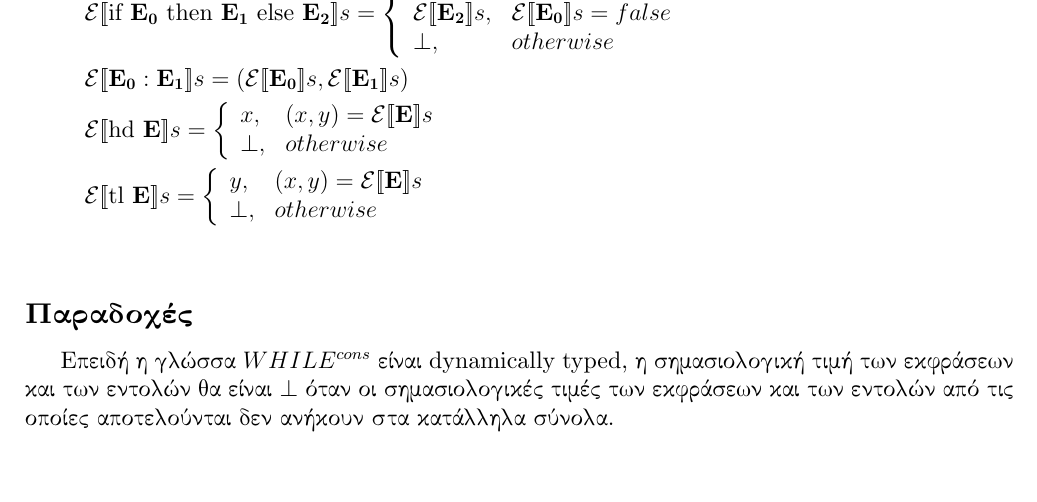
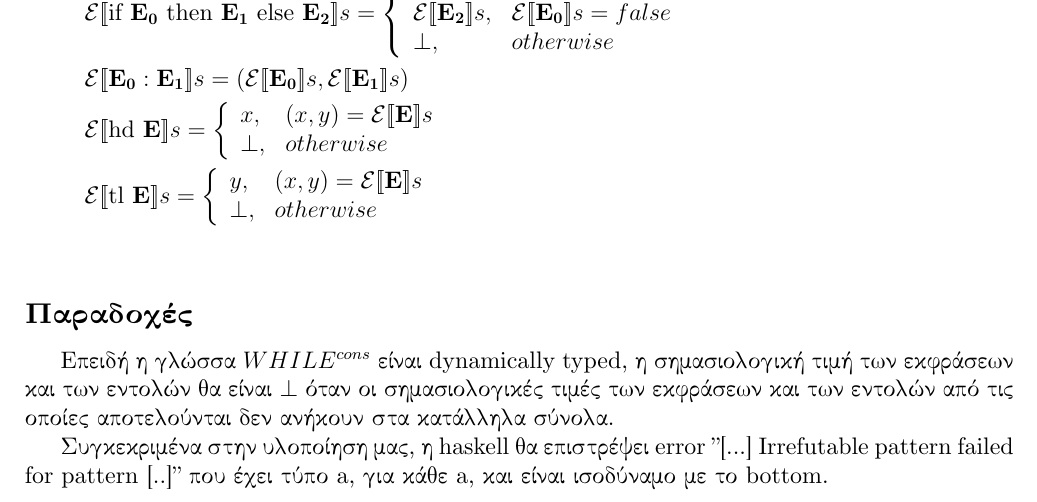
Before and after one commit to imarmanis/ntua-pl2, a LaTeX document (Ex_7/whileConsDS.tex): part of page 2 of 2, cut so that both start at the same text. Compiled offline with XeLaTeX.

Commit message:
Change while cons tex

```diff
--- a/Ex_7/whileConsDS.tex
+++ b/Ex_7/whileConsDS.tex
@@ -177,6 +177,9 @@ y,
 \subsection*{Παραδοχές}
 Επειδή η γλώσσα $WHILE^{cons}$ είναι dynamically typed, η σημασιολογική τιμή των εκφράσεων και των εντολών θα είναι $\bot$ όταν οι σημασιολογικές τιμές των εκφράσεων και των εντολών από τις οποίες αποτελούνται δεν ανήκουν στα κατάλληλα σύνολα.
 
+Συγκεκριμένα στην υλοποίηση μας, η haskell θα επιστρέψει
+error "[...] Irrefutable pattern failed for pattern [..]" που έχει τύπο a, για κάθε a, και είναι ισοδύναμο με το bottom.
+
 
 
 \end{document}
```
Also changed, not shown: Ex_7/whileConsDS.pdf (added).
